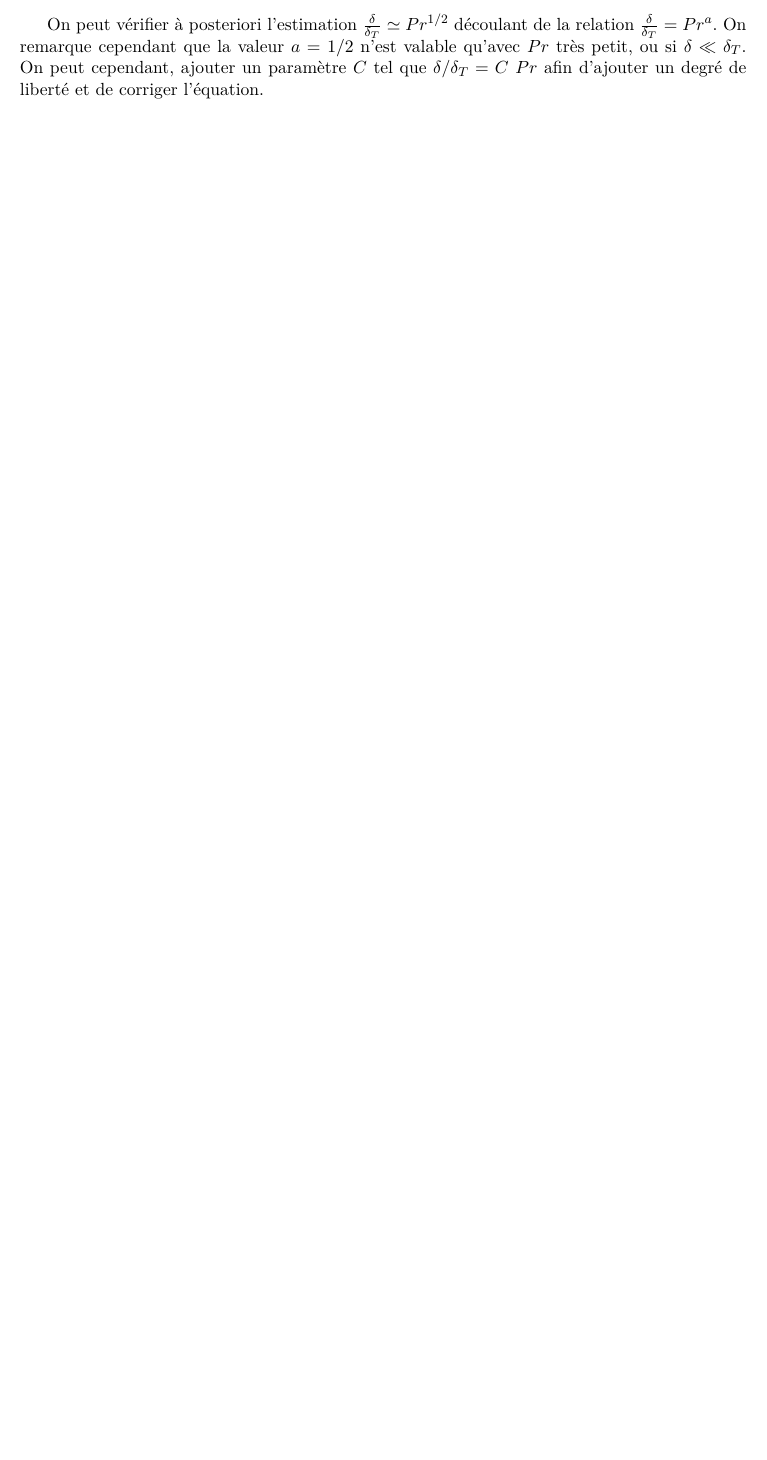
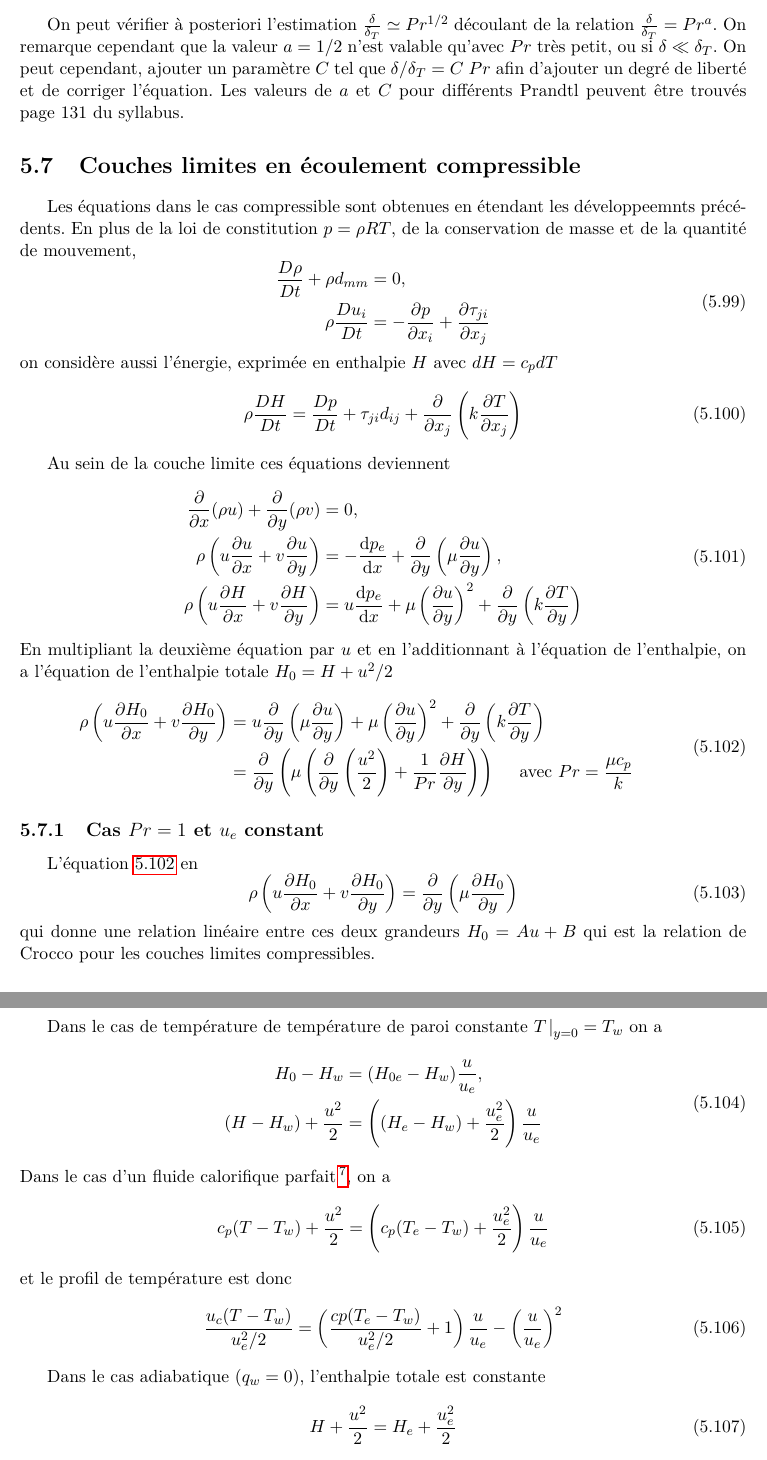
Before and after one commit to lvanderwiele/meca1321, a LaTeX thesis (meca1321-synthesis.tex, which reads chapter5/chapter5.tex): part of page 51 of 54 before the commit and two parts of pages 51 and 52 of 55 after it, the two joined at a grey line, cut so that both start at the same text, the shorter picture padded with empty space. Compiled offline with pdfLaTeX; TikZ figures are drawn from their code, not taken from saved files.

Commit message:
Ajout point 5.7

```diff
--- a/chapter5/chapter5.tex
+++ b/chapter5/chapter5.tex
@@ -612,4 +612,61 @@
         St \simeq \frac{0.3887 Pr^{-2/3}}{\left(1 + \left(\frac{0.0468}{Pr}\right)^{2/3}\right)^{1/4}} Re^{-1/2} = \frac{1.02}Pr^{-2/3}{\left(1+\left(\frac{0.0468}{Pr}\right)^{2/3}\right)^{1/4}} \frac{C_f}{2}
       \end{equation}
 
-      On peut vérifier à posteriori l'estimation $\frac{\delta}{\delta_T} \simeq Pr^{1/2}$ découlant de la relation $\frac{\delta}{\delta_T} = Pr^a$. On remarque cependant que la valeur $a = 1/2$ n'est valable qu'avec $Pr$ très petit, ou si $\delta \ll \delta_T$. On peut cependant, ajouter un paramètre $C$ tel que $\delta/\delta_T = C~Pr$ afin d'ajouter un degré de liberté et de corriger l'équation.
+      On peut vérifier à posteriori l'estimation $\frac{\delta}{\delta_T} \simeq Pr^{1/2}$ découlant de la relation $\frac{\delta}{\delta_T} = Pr^a$. On remarque cependant que la valeur $a = 1/2$ n'est valable qu'avec $Pr$ très petit, ou si $\delta \ll \delta_T$. On peut cependant, ajouter un paramètre $C$ tel que $\delta/\delta_T = C~Pr$ afin d'ajouter un degré de liberté et de corriger l'équation. Les valeurs de $a$ et $C$ pour différents Prandtl peuvent être trouvés page $131$ du syllabus.
+
+  \section{Couches limites en écoulement compressible}
+    Les équations dans le cas compressible sont obtenues en étendant les développeemnts précédents. En plus de la loi de constitution $p = \rho R T$, de la conservation de masse et de la quantité de mouvement,
+    \begin{equation}
+      \begin{aligned}
+        \dvm{\rho}{t} + \rho d_{mm} &= 0,\\
+        \rho \dvm{u_i}{t} &= - \pdv{p}{x_i} + \pdv{\tau_{ji}}{x_j}
+      \end{aligned}
+    \end{equation}
+    on considère aussi l'énergie, exprimée en enthalpie $H$ avec $dH = c_p dT$
+    \begin{equation}
+      \rho \dvm{H}{t} = \dvm{p}{t} + \tau_{ji} d_{ij} + \pdv{x_j} \left(k \pdv{T}{x_j}\right)
+    \end{equation}
+
+    Au sein de la couche limite ces équations deviennent
+    \begin{equation}
+      \begin{aligned}
+        \pdv{x}(\rho u) + \pdv{y} (\rho v) &= 0,\\
+        \rho \left(u \pdv{u}{x} + v\pdv{u}{y}\right) &= -\dv{p_e}{x} + \pdv{y}\left(\mu \pdv{u}{y}\right),\\
+        \rho \left(u \pdv{H}{x} + v\pdv{H}{y}\right) &= u \dv{p_e}{x} + \mu \left(\pdv{u}{y}\right)^2 + \pdv{y} \left(k \pdv{T}{y}\right)
+      \end{aligned}
+    \end{equation}
+    En multipliant la deuxième équation par $u$ et en l'additionnant à l'équation de l'enthalpie, on a l'équation de l'enthalpie totale $H_0 = H + u^2/2$
+    \begin{equation}\label{eq:enthalpieTot}
+      \begin{aligned}
+        \rho \left(u \pdv{H_0}{x} + v \pdv{H_0}{y}\right) &= u \pdv{y}\left(\mu \pdv{u}{y}\right) + \mu \left(\pdv{u}{y}\right)^2 + \pdv{y} \left(k \pdv{T}{y}\right)\\
+        &= \pdv{y} \left(\mu \left(\pdv{y}\left(\frac{u^2}{2}\right) + \recip{Pr} \pdv{H}{y}\right)\right) \quad \textrm{ avec } Pr = \frac{\mu c_p}{k}
+      \end{aligned}
+    \end{equation}
+
+    \subsection{Cas $Pr = 1$ et $u_e$ constant}
+      L'équation \ref{eq:enthalpieTot} en
+      \begin{equation}
+        \rho \left(u\pdv{H_0}{x} + v \pdv{H_0}{y}\right) = \pdv{y} \left(\mu \pdv{H_0}{y}\right)
+      \end{equation}
+      qui donne une relation linéaire entre ces deux grandeurs $H_0 = Au+B$ qui est la relation de Crocco pour les couches limites compressibles.
+
+      Dans le cas de température de température de paroi constante $T\eval_{y=0} = T_w$ on a
+      \begin{equation}
+        \begin{aligned}
+          H_0 - H_w &= (H_{0e} - H_w)\frac{u}{u_e},\\
+          (H - H_w) + \frac{u^2}{2} &= \left((H_e - H_w) + \frac{u_e^2}{2}\right) \frac{u}{u_e}
+        \end{aligned}
+      \end{equation}
+      Dans le cas d'un fluide calorifique parfait\footnote{$c_p$ indépendant de $T$}, on a
+      \begin{equation}
+        c_p (T-T_w) + \frac{u^2}{2} = \left(c_p (T_e - T_w) + \frac{u_e^2}{2}\right)\frac{u}{u_e}
+      \end{equation}
+      et le profil de température est donc
+      \begin{equation}
+        \frac{u_c (T-T_w)}{u_e^2/2} = \left(\frac{cp (T_e - T_w)}{u_e^2/2} + 1\right) \frac{u}{u_e} - \left(\frac{u}{u_e}\right)^2
+      \end{equation}
+
+      Dans le cas adiabatique ($q_w = 0$), l'enthalpie totale est constante
+      \begin{equation}
+        H + \frac{u^2}{2} = H_e + \frac{u_e^2}{2}
+      \end{equation}
```
Also changed, not shown: chapter5/chapter5.tex (8 more changed lines).
